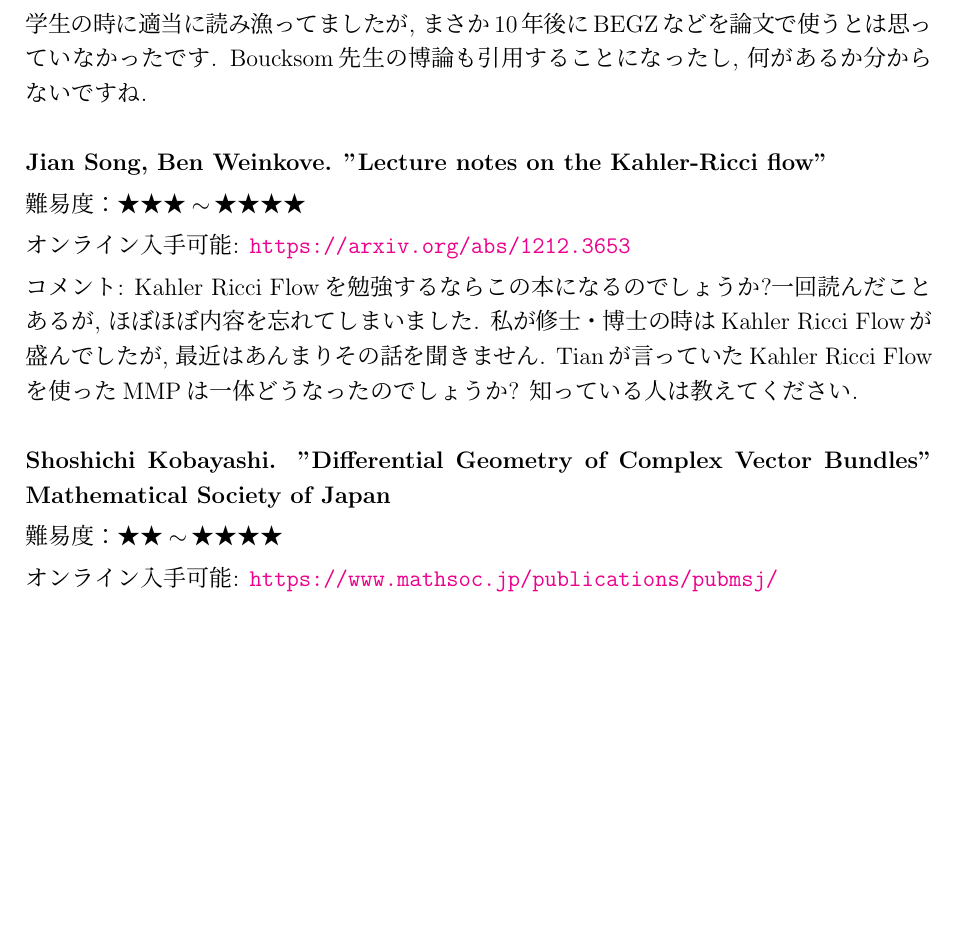
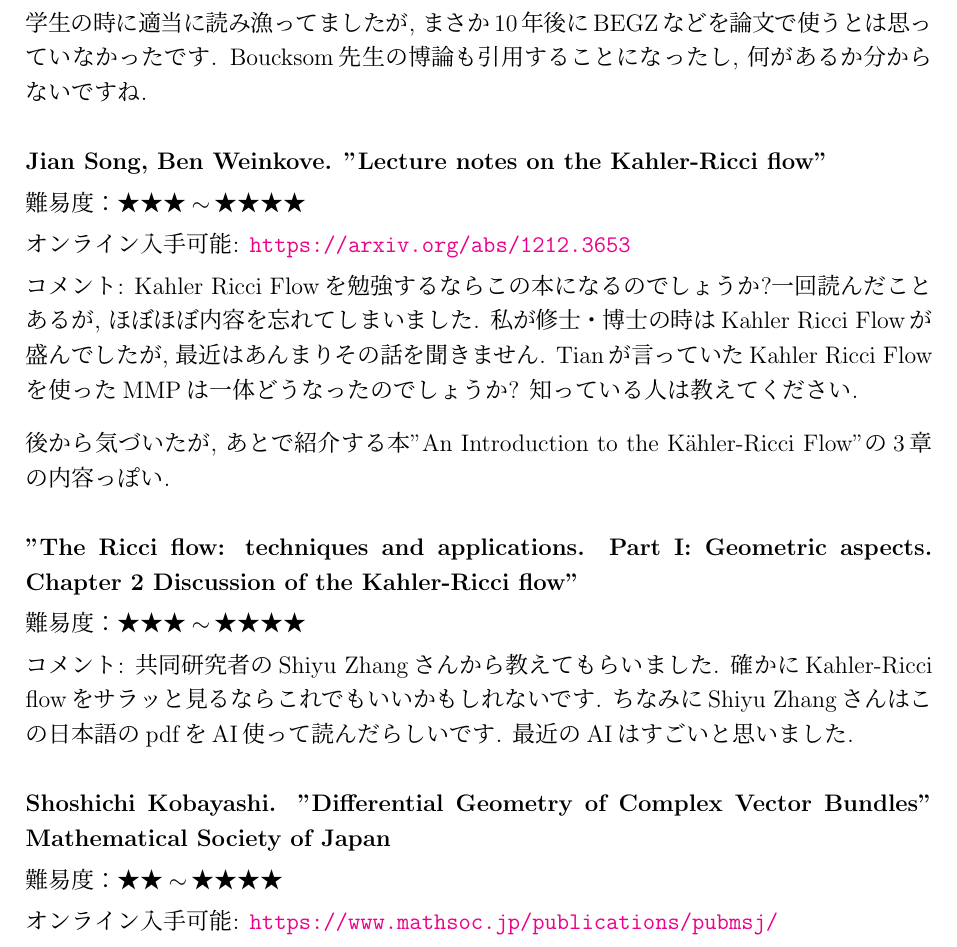
Before and after one commit to masataka123/blog3, a LaTeX document (pdf/20251001_masterguide/master_guide_20251001_C2.tex, which reads pdf/20251001_masterguide/section2_book.tex): part of page 20 of 39 before the commit and part of page 20 of 40 after it, cut so that both start at the same text, the shorter picture padded with empty space. The pictures show the PDF file pdf/20251001_masterguide/master_guide_20251001_C2.pdf that the author committed with the source.

Commit message:
３・１１

```diff
--- a/pdf/20251001_masterguide/section2_book.tex
+++ b/pdf/20251001_masterguide/section2_book.tex
@@ -633,7 +633,18 @@ Boucksom先生の博論も引用することになったし, 何があるか分
 オンライン入手可能: \url{https://arxiv.org/abs/1212.3653}\vspace{-6pt}
 
 コメント: Kahler Ricci Flowを勉強するならこの本になるのでしょうか?一回読んだことあるが, ほぼほぼ内容を忘れてしまいました. 私が修士・博士の時はKahler Ricci Flowが盛んでしたが, 最近はあんまりその話を聞きません. Tianが言っていたKahler Ricci Flowを使ったMMPは一体どうなったのでしょうか? 知っている人は教えてください.
+
+後から気づいたが, あとで紹介する本"An Introduction to the Kähler-Ricci Flow"の3章の内容っぽい.
 \vspace{8pt}
+
+
+\textbf{"The Ricci flow: techniques and applications. Part I: Geometric aspects. Chapter 2 Discussion of the Kahler-Ricci flow" }  \vspace{-6pt}
+
+難易度：★★★$\sim$★★★★ \vspace{-6pt}
+
+コメント: 共同研究者のShiyu Zhangさんから教えてもらいました. 確かにKahler-Ricci flowをサラッと見るならこれでもいいかもしれないです. ちなみにShiyu Zhangさんはこの日本語のpdfをAI使って読んだらしいです. 最近のAIはすごいと思いました.
+\vspace{8pt}
+
 
 \textbf{Shoshichi Kobayashi. "Differential Geometry of Complex Vector Bundles"  Mathematical Society of Japan}  \vspace{-6pt}
 
```
Also changed, not shown: pdf/20251001_masterguide/master_guide_20251001.pdf, pdf/20251001_masterguide/master_guide_20251001_C2.pdf, 2 other files.
